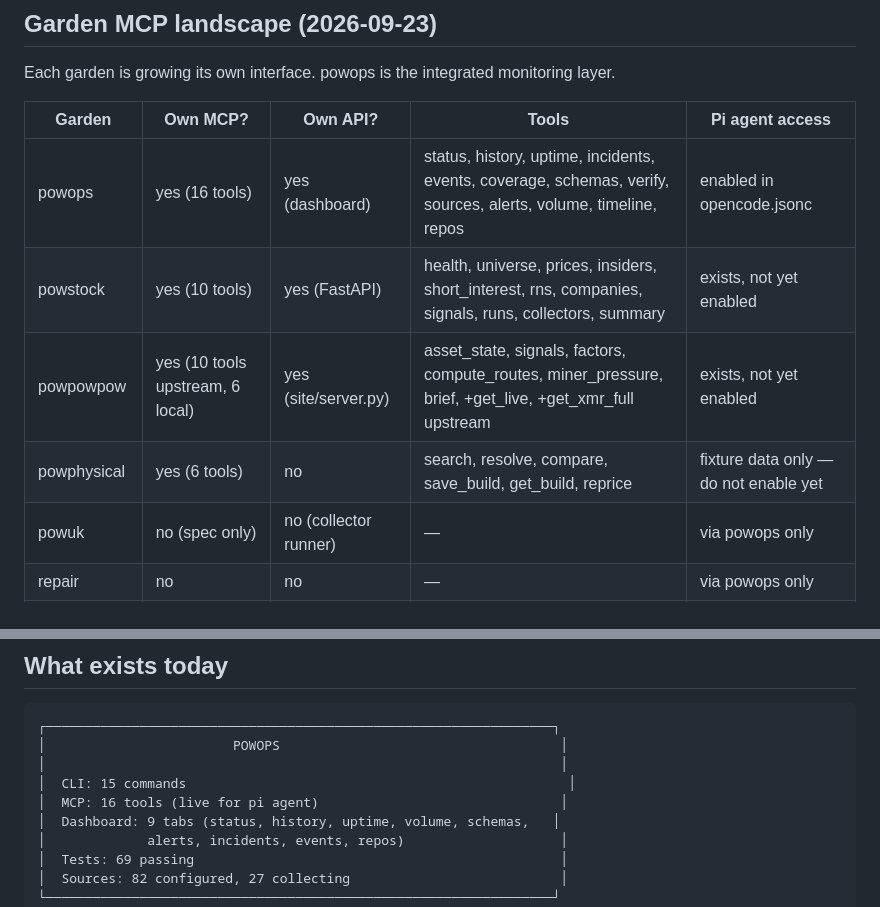
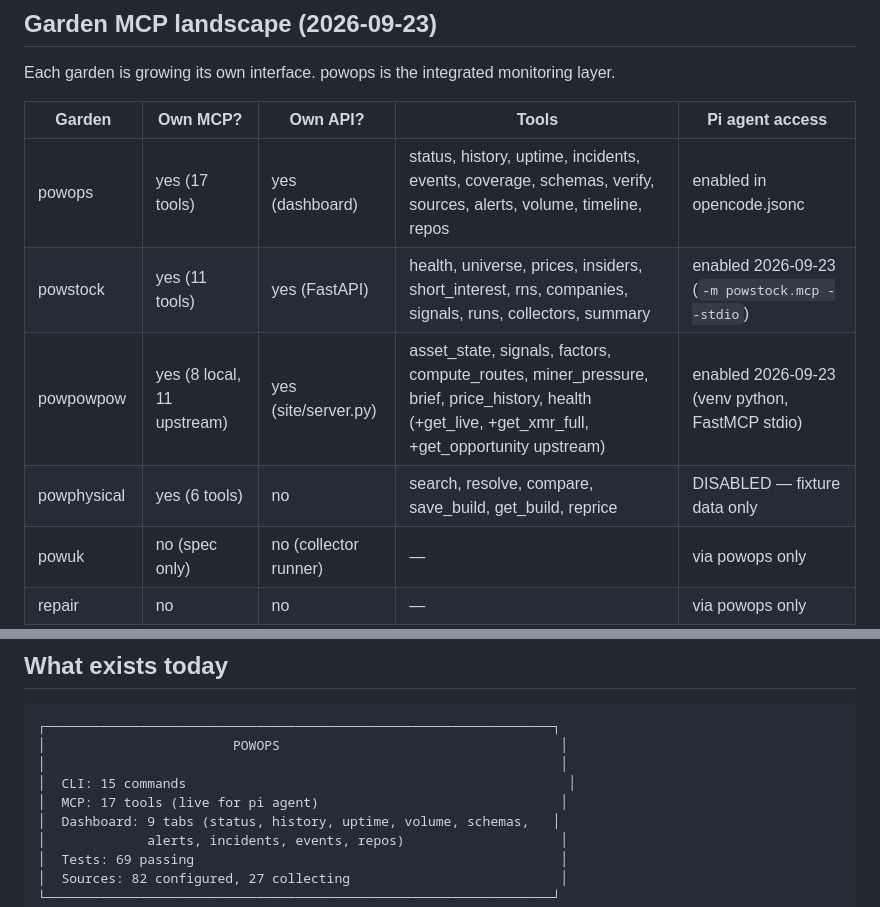
Before and after one commit to prx0r/powops, a Markdown page: DEVMAP.md, 2 parts joined by grey strips. Drawn GitHub-style.

Commit message:
docs: garden MCPs wired for pi agent (powstock + powpowpow enabled)

```diff
--- a/DEVMAP.md
+++ b/DEVMAP.md
@@ -11,10 +11,10 @@ Each garden is growing its own interface. powops is the integrated monitoring la
 
 | Garden | Own MCP? | Own API? | Tools | Pi agent access |
 |--------|----------|----------|-------|-----------------|
-| powops | yes (16 tools) | yes (dashboard) | status, history, uptime, incidents, events, coverage, schemas, verify, sources, alerts, volume, timeline, repos | enabled in opencode.jsonc |
-| powstock | yes (10 tools) | yes (FastAPI) | health, universe, prices, insiders, short_interest, rns, companies, signals, runs, collectors, summary | exists, not yet enabled |
-| powpowpow | yes (10 tools upstream, 6 local) | yes (site/server.py) | asset_state, signals, factors, compute_routes, miner_pressure, brief, +get_live, +get_xmr_full upstream | exists, not yet enabled |
-| powphysical | yes (6 tools) | no | search, resolve, compare, save_build, get_build, reprice | fixture data only — do not enable yet |
+| powops | yes (17 tools) | yes (dashboard) | status, history, uptime, incidents, events, coverage, schemas, verify, sources, alerts, volume, timeline, repos | enabled in opencode.jsonc |
+| powstock | yes (11 tools) | yes (FastAPI) | health, universe, prices, insiders, short_interest, rns, companies, signals, runs, collectors, summary | enabled 2026-09-23 (`-m powstock.mcp --stdio`) |
+| powpowpow | yes (8 local, 11 upstream) | yes (site/server.py) | asset_state, signals, factors, compute_routes, miner_pressure, brief, price_history, health (+get_live, +get_xmr_full, +get_opportunity upstream) | enabled 2026-09-23 (venv python, FastMCP stdio) |
+| powphysical | yes (6 tools) | no | search, resolve, compare, save_build, get_build, reprice | DISABLED — fixture data only |
 | powuk | no (spec only) | no (collector runner) | — | via powops only |
 | repair | no | no | — | via powops only |
 | powproducts | no | no | — | via powops only |
@@ -32,7 +32,7 @@ Each garden is growing its own interface. powops is the integrated monitoring la
 │                        POWOPS                                    │
 │                                                                  │
 │  CLI: 15 commands                                                 │
-│  MCP: 16 tools (live for pi agent)                               │
+│  MCP: 17 tools (live for pi agent)                               │
 │  Dashboard: 9 tabs (status, history, uptime, volume, schemas,   │
 │             alerts, incidents, events, repos)                    │
 │  Tests: 69 passing                                               │
```
